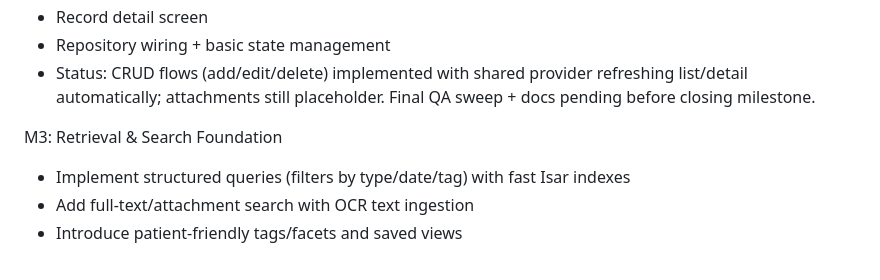
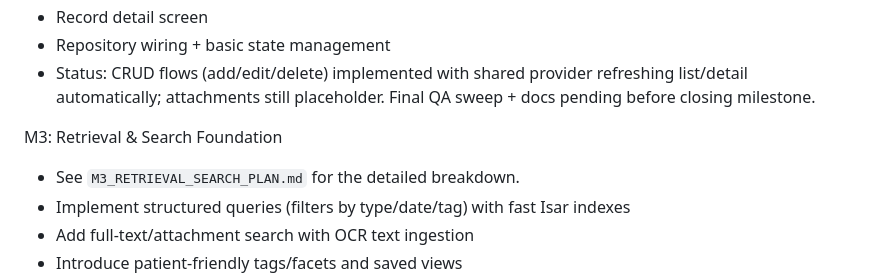
Before and after one commit to DudeAlex/patient_app, a Markdown page: patient_app/TODO.md, the part around the change. Rendered like a GitHub page.

Commit message:
Add M3 retrieval/search breakdown

```diff
--- a/patient_app/TODO.md
+++ b/patient_app/TODO.md
@@ -14,6 +14,7 @@ M2: Records CRUD UI (in progress)
 - Status: CRUD flows (add/edit/delete) implemented with shared provider refreshing list/detail automatically; attachments still placeholder. Final QA sweep + docs pending before closing milestone.
 
 M3: Retrieval & Search Foundation
+- See `M3_RETRIEVAL_SEARCH_PLAN.md` for the detailed breakdown.
 - Implement structured queries (filters by type/date/tag) with fast Isar indexes
 - Add full-text/attachment search with OCR text ingestion
 - Introduce patient-friendly tags/facets and saved views
```
Also changed, not shown: patient_app/M3_RETRIEVAL_SEARCH_PLAN.md (added, +36 -0 lines).
